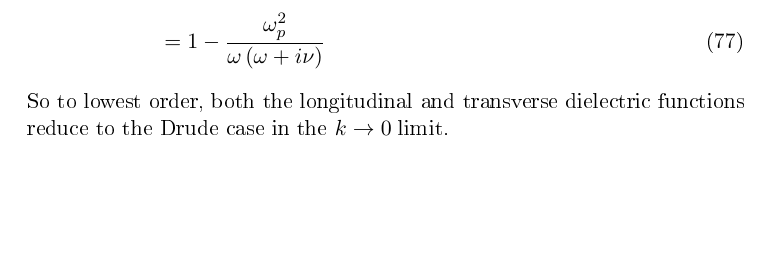
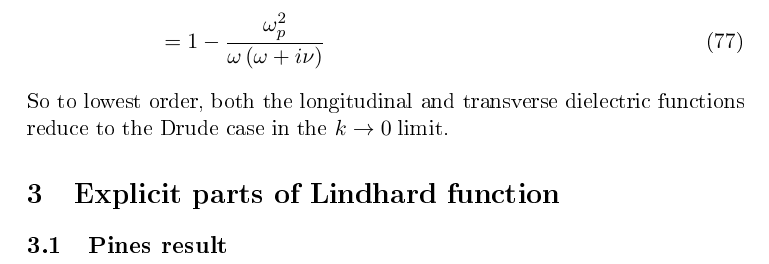
Before and after one commit to dmallubhotla/physics_notes, a LaTeX document (main.tex, which reads notes/LindhardExplicitParts/LindhardExplicitParts.tex): part of page 9 of 9, cut so that both start at the same text, the shorter picture padded with empty space. The pictures show the PDF file docs/main.pdf that the author committed with the source.

Commit message:
Creating Lindhard Explicit parts note

```diff
--- /dev/null
+++ b/notes/LindhardExplicitParts/LindhardExplicitParts.tex
@@ -0,0 +5,8 @@
+\begin{document}
+
+% !TeX spellcheck = en_GB
+\section{Explicit parts of Lindhard function}
+
+\subsection{Pines result}
+
+\end{document}
```
Also changed, not shown: docs/index.md (+1 -0 lines), main.tex (+2 -0 lines), Makefile, docs/DrudeTheory.pdf, docs/LindhardExplicitParts.pdf (added), docs/ReducingLindhard.pdf, docs/main.pdf, notes/LindhardExplicitParts/LindhardExplicitParts.tex (4 more changed lines).
